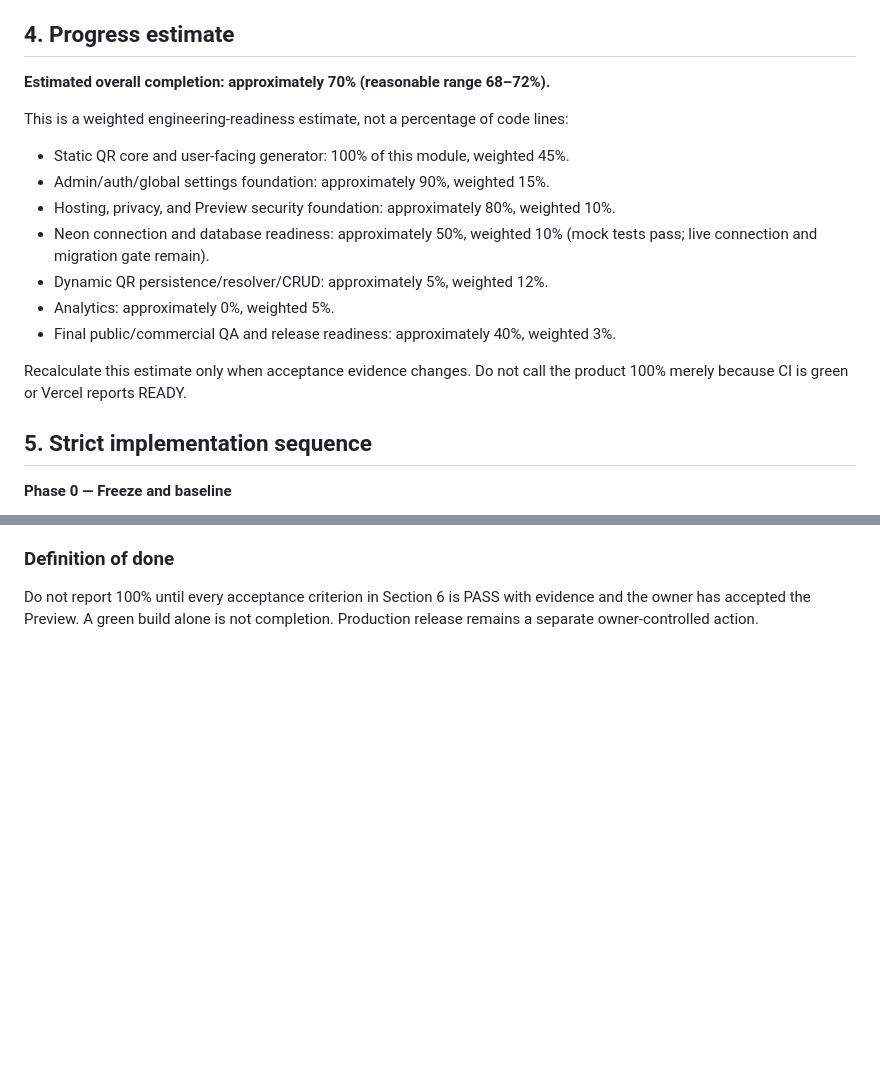
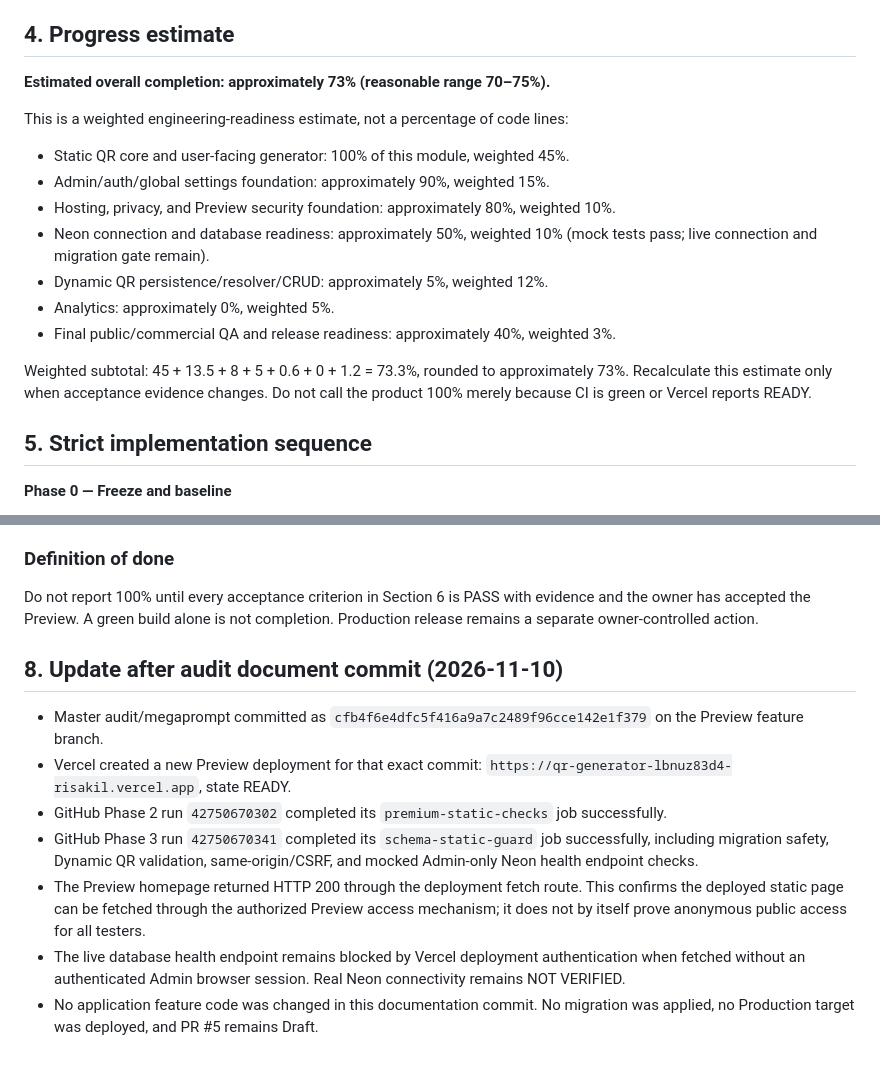
Before and after one commit to Digitalprodukstore/qr-generator, a Markdown page: docs/MASTER_COMPLETION_AUDIT_AND_MEGA_PROMPT.md, 2 parts joined by grey strips. Drawn GitHub-style; blank space fills up the shorter version.

Commit message:
docs: record latest Preview audit and weighted progress

```diff
--- a/docs/MASTER_COMPLETION_AUDIT_AND_MEGA_PROMPT.md
+++ b/docs/MASTER_COMPLETION_AUDIT_AND_MEGA_PROMPT.md
@@ -111,7 +111,7 @@ Status: **PREPARATION COMPLETE; REAL LIVE NEON CONNECTION IS NOT VERIFIED.**
 
 ## 4. Progress estimate
 
-**Estimated overall completion: approximately 70% (reasonable range 68–72%).**
+**Estimated overall completion: approximately 73% (reasonable range 70–75%).**
 
 This is a weighted engineering-readiness estimate, not a percentage of code lines:
 - Static QR core and user-facing generator: 100% of this module, weighted 45%.
@@ -122,7 +122,7 @@ This is a weighted engineering-readiness estimate, not a percentage of code line
 - Analytics: approximately 0%, weighted 5%.
 - Final public/commercial QA and release readiness: approximately 40%, weighted 3%.
 
-Recalculate this estimate only when acceptance evidence changes. Do not call the product 100% merely because CI is green or Vercel reports READY.
+Weighted subtotal: 45 + 13.5 + 8 + 5 + 0.6 + 0 + 1.2 = 73.3%, rounded to approximately 73%. Recalculate this estimate only when acceptance evidence changes. Do not call the product 100% merely because CI is green or Vercel reports READY.
 
 ## 5. Strict implementation sequence
 
@@ -222,3 +222,14 @@ Your goal is to bring the product to verified 100% public/commercial readiness w
 
 ### Definition of done
 Do not report 100% until every acceptance criterion in Section 6 is PASS with evidence and the owner has accepted the Preview. A green build alone is not completion. Production release remains a separate owner-controlled action.
+
+
+## 8. Update after audit document commit (2026-11-10)
+
+- Master audit/megaprompt committed as `cfb4f6e4dfc5f416a9a7c2489f96cce142e1f379` on the Preview feature branch.
+- Vercel created a new Preview deployment for that exact commit: `https://qr-generator-lbnuz83d4-risakil.vercel.app`, state READY.
+- GitHub Phase 2 run `42750670302` completed its `premium-static-checks` job successfully.
+- GitHub Phase 3 run `42750670341` completed its `schema-static-guard` job successfully, including migration safety, Dynamic QR validation, same-origin/CSRF, and mocked Admin-only Neon health endpoint checks.
+- The Preview homepage returned HTTP 200 through the deployment fetch route. This confirms the deployed static page can be fetched through the authorized Preview access mechanism; it does not by itself prove anonymous public access for all testers.
+- The live database health endpoint remains blocked by Vercel deployment authentication when fetched without an authenticated Admin browser session. Real Neon connectivity remains NOT VERIFIED.
+- No application feature code was changed in this documentation commit. No migration was applied, no Production target was deployed, and PR #5 remains Draft.
```
